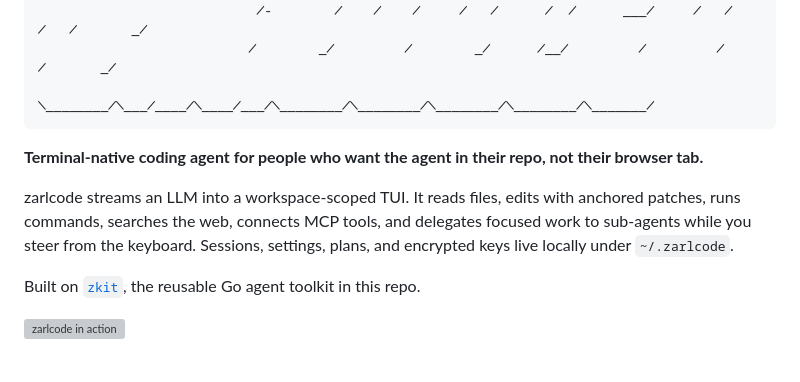
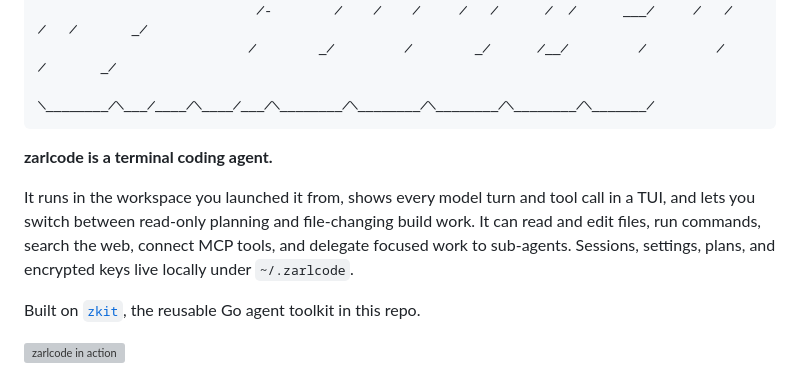
Before and after one commit to zarldev/zarlmono, a Markdown page: zarlcode/README.md, the part around the change. Drawn GitHub-style; grey boxes are pictures that could not be loaded.

Commit message:
docs: simplify zarlcode intro copy

````diff
--- a/zarlcode/README.md
+++ b/zarlcode/README.md
@@ -9,9 +9,9 @@
                            ╲________╱╲___╱____╱╲____╱___╱╲________╱╲________╱╲________╱╲________╱╲_______╱
 ```
 
-**Terminal-native coding agent for people who want the agent in their repo, not their browser tab.**
+**zarlcode is a terminal coding agent.**
 
-zarlcode streams an LLM into a workspace-scoped TUI. It reads files, edits with anchored patches, runs commands, searches the web, connects MCP tools, and delegates focused work to sub-agents while you steer from the keyboard. Sessions, settings, plans, and encrypted keys live locally under `~/.zarlcode`.
+It runs in the workspace you launched it from, shows every model turn and tool call in a TUI, and lets you switch between read-only planning and file-changing build work. It can read and edit files, run commands, search the web, connect MCP tools, and delegate focused work to sub-agents. Sessions, settings, plans, and encrypted keys live locally under `~/.zarlcode`.
 
 Built on [`zkit`](../zkit/), the reusable Go agent toolkit in this repo.
 
````
Also changed, not shown: 1 other file.
